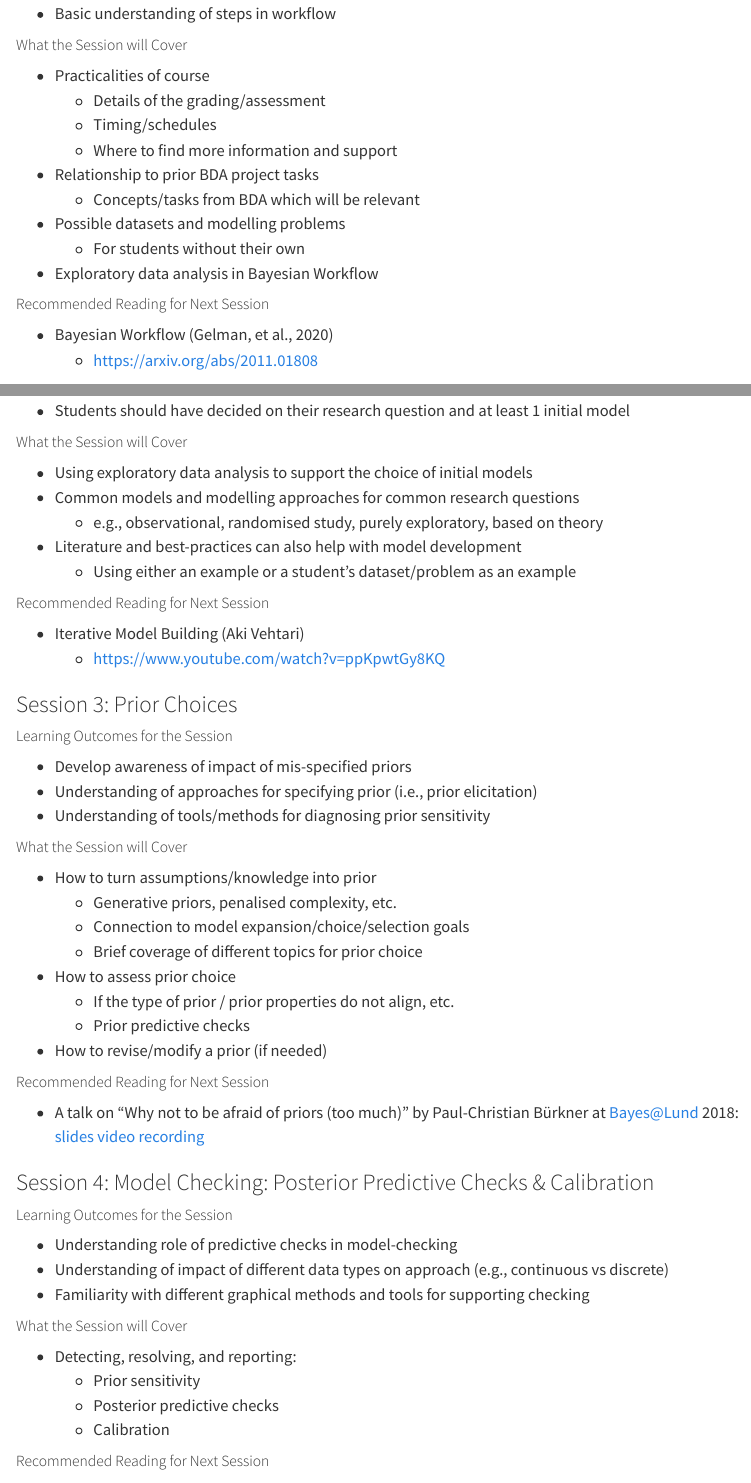
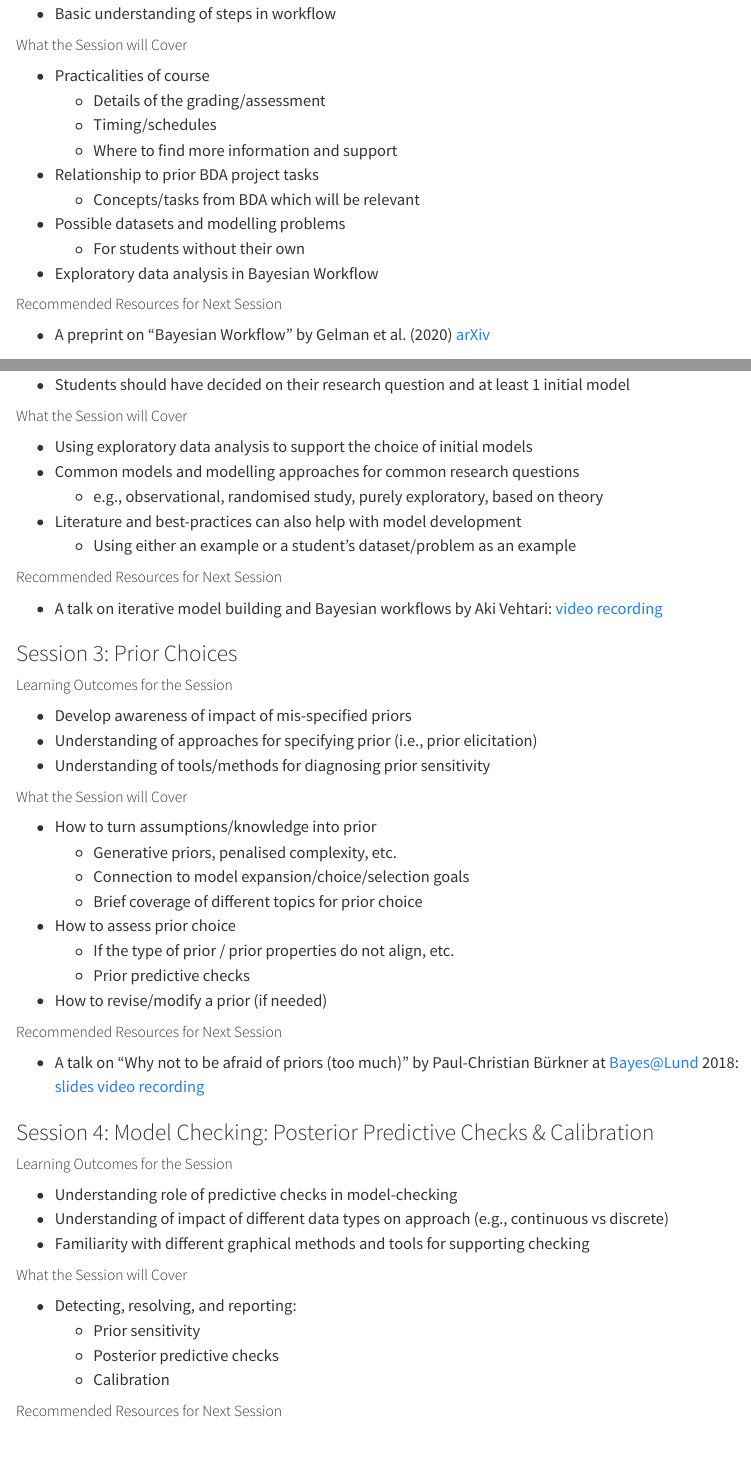
Before and after one commit to annariha/workflow-course-aalto, a Quarto document (materials.qmd): the page in a window 1100 px wide, from 700 px down, and a second part further down, joined at a grey line. Rendered offline with R 4.5, knitr and Pandoc in place of Quarto, with nearby package versions; menus at the side of the page are left out.

Commit message:
clean up, added resources

```diff
--- a/materials.qmd
+++ b/materials.qmd
@@ -38,10 +38,9 @@ The course is taught in period V (22 April – 3 June 2024) on Mondays from 14:1
     - For students without their own
   - Exploratory data analysis in Bayesian Workflow
 
-##### Recommended Reading for Next Session
+##### Recommended Resources for Next Session
 
-  - Bayesian Workflow (Gelman, et al., 2020)
-    - https://arxiv.org/abs/2011.01808
+  - A preprint on "Bayesian Workflow" by Gelman et al. (2020) [arXiv]( https://arxiv.org/abs/2011.01808)
 
 ### Session 2: Choosing an Initial Model
 
@@ -60,10 +59,9 @@ The course is taught in period V (22 April – 3 June 2024) on Mondays from 14:1
   - Literature and best-practices can also help with model development
     - Using either an example or a student's dataset/problem as an example
 
-##### Recommended Reading for Next Session
+##### Recommended Resources for Next Session
 
-  - Iterative Model Building (Aki Vehtari)
-    - https://www.youtube.com/watch?v=ppKpwtGy8KQ
+  - A talk on iterative model building and Bayesian workflows by Aki Vehtari: [video recording](https://www.youtube.com/watch?v=ppKpwtGy8KQ)
 
 ### Session 3: Prior Choices
 
@@ -84,7 +82,7 @@ The course is taught in period V (22 April – 3 June 2024) on Mondays from 14:1
     - Prior predictive checks
   - How to revise/modify a prior (if needed)
 
-##### Recommended Reading for Next Session
+##### Recommended Resources for Next Session
 
   - A talk on "Why not to be afraid of priors (too much)" by Paul-Christian Bürkner at Bayes@Lund 2018: [slides](https://bayesat.github.io/lund2018/slides/paul_burkner_prior_slides.pdf) [video recording](https://www.youtube.com/watch?v=Uz9r8eV2erQ)
 
@@ -103,7 +101,7 @@ The course is taught in period V (22 April – 3 June 2024) on Mondays from 14:1
     - Posterior predictive checks
     - Calibration
 
-##### Recommended Reading for Next Session
+##### Recommended Resources for Next Session
 
 ### Session 5: Extending Models and Model Selection
 
```
Also changed, not shown: materials.qmd (4 more changed lines).
